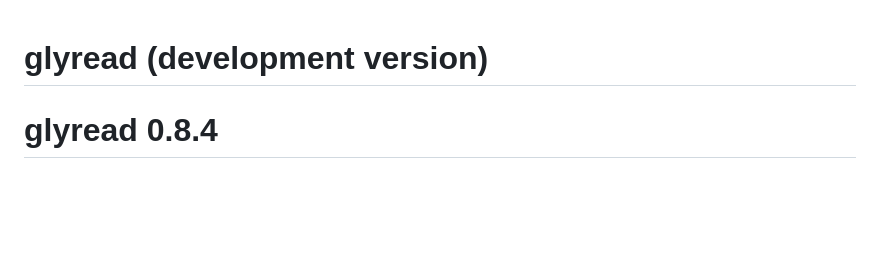
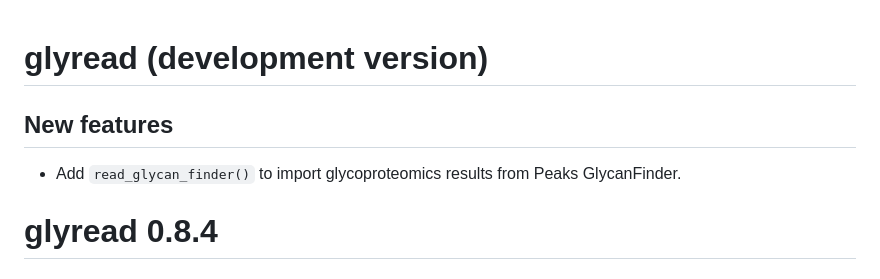
Before and after one commit to glycoverse/glyread, a Markdown page: NEWS.md, the part around the change. Rendered like a GitHub page; blank space fills up the shorter version.

Commit message:
docs: update NEWS

```diff
--- a/NEWS.md
+++ b/NEWS.md
@@ -1,4 +1,8 @@
 # glyread (development version)
+
+## New features
+
+* Add `read_glycan_finder()` to import glycoproteomics results from Peaks GlycanFinder.
 
 # glyread 0.8.4
 
```
